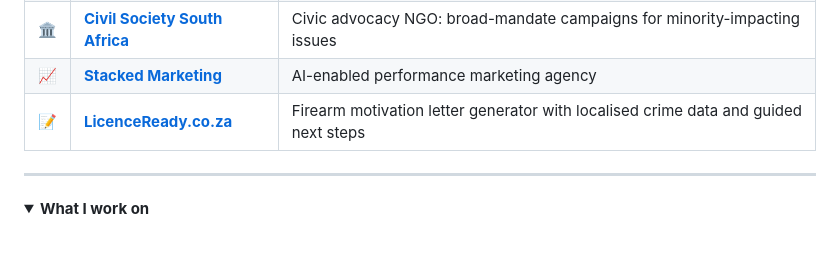
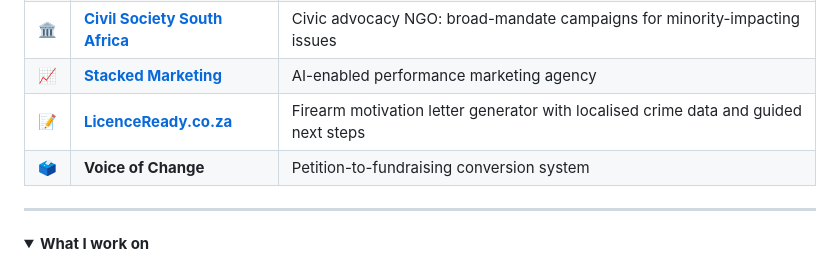
Before and after one commit to bully911210/bully911210, a Markdown page: README.md, the part around the change. GitHub-like rendering; folded sections open.

```diff
--- a/README.md
+++ b/README.md
@@ -56,6 +56,7 @@ I build the systems between ad spend and closed sales. Dialers, lead engines, co
 | 🏛 | **[Civil Society South Africa](https://civilsocietysouthafrica.co.za)** | Civic advocacy NGO: broad-mandate campaigns for minority-impacting issues |
 | 📈 | **[Stacked Marketing](https://stackedmarketing.co.za)** | AI-enabled performance marketing agency |
 | 📝 | **[LicenceReady.co.za](https://licenceready.co.za)** | Firearm motivation letter generator with localised crime data and guided next steps |
+| 🗳 | **Voice of Change** | Petition-to-fundraising conversion system |
 
 ---
 
```
